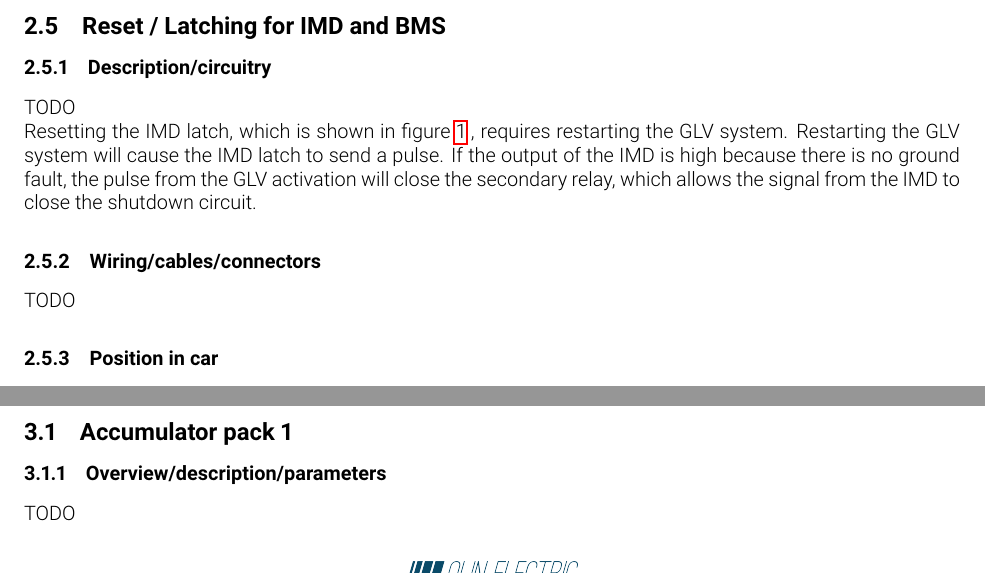
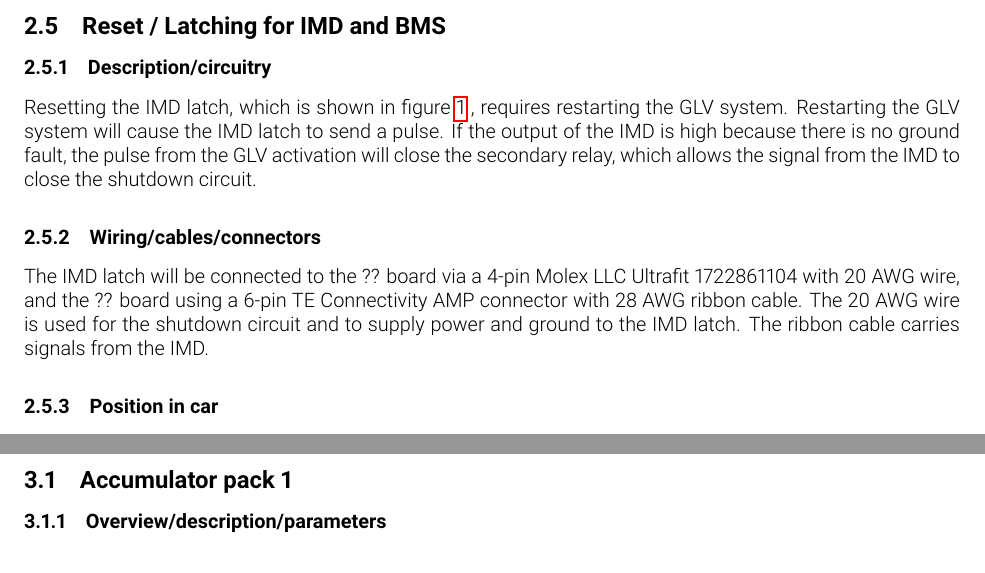
Before and after one commit to olin-electric-motorsports/ESF, a LaTeX document (esf_main.tex): two parts of pages 11 and 13 of 20, joined at a grey line, cut so that both start at the same text. Compiled offline with pdfLaTeX.

Commit message:
Section 2.5.3 first draft complete. Added comments re AIR control board. Section 2.5.2 now mentions ribbon cable as well as the Molex ultrafit.

```diff
--- a/esf_main.tex
+++ b/esf_main.tex
@@ -335,7 +335,7 @@ TODO
 \subsection{Reset / Latching for IMD and BMS}
 \subsubsection{Description/circuitry}
 %Describe the concept and circuitry of the latching/reset system for a tripped IMD or BMS.  Describe the method for resetting the IMD and BMS.
-TODO
+%TODO
 
 Resetting the IMD latch, which is shown in figure~\ref{fig:IMDLatch_Schematic} , requires restarting the GLV system. Restarting the GLV system will cause the IMD latch to send a pulse. If the output of the IMD is high because there is no ground fault, the pulse from the GLV activation will close the secondary relay, which allows the signal from the IMD to close the shutdown circuit.
 
@@ -344,14 +344,16 @@ Resetting the IMD latch, which is shown in figure~\ref{fig:IMDLatch_Schematic} ,
 
 \subsubsection{Wiring/cables/connectors}
 %Describe wiring, show schematics, describe connectors and cables used and show useful data regarding the wiring.  If not detailed in section 2.1, be sure to show how the device opens the shutdown circuit.
-TODO
+%TODO
 
-% will need to ask around
+The IMD latch will be connected to the ?? board via a 4-pin Molex LLC Ultrafit 1722861104 with 20 AWG wire, and the ?? board using a  6-pin TE Connectivity AMP connector with 28 AWG ribbon cable. The 20 AWG wire is used for the shutdown circuit and to supply power and ground to the IMD latch. The ribbon cable carries signals from the IMD.%On the ?? board it will connect , or another Molex product of the same series but with a different number of headers on each side of the connector.
+
+% connects to IMD through either accumulator interface or AIR control.
+
 
 \subsubsection{Position in car}
 %Provide CAD-renderings showing the relevant parts. Mark the parts in the rendering, if necessary.
 The IMD, IMD latch, and the BMS are in the accumulator, as shown in figure~\ref{??}. BMS is positioned there for ease of access to the battery, and the IMD latch is positioned there in order to be close to the IMD.
-% reference ??? in shutdown section
 
 
 
```
Also changed, not shown: esf_main.tex (2 more changed lines).
